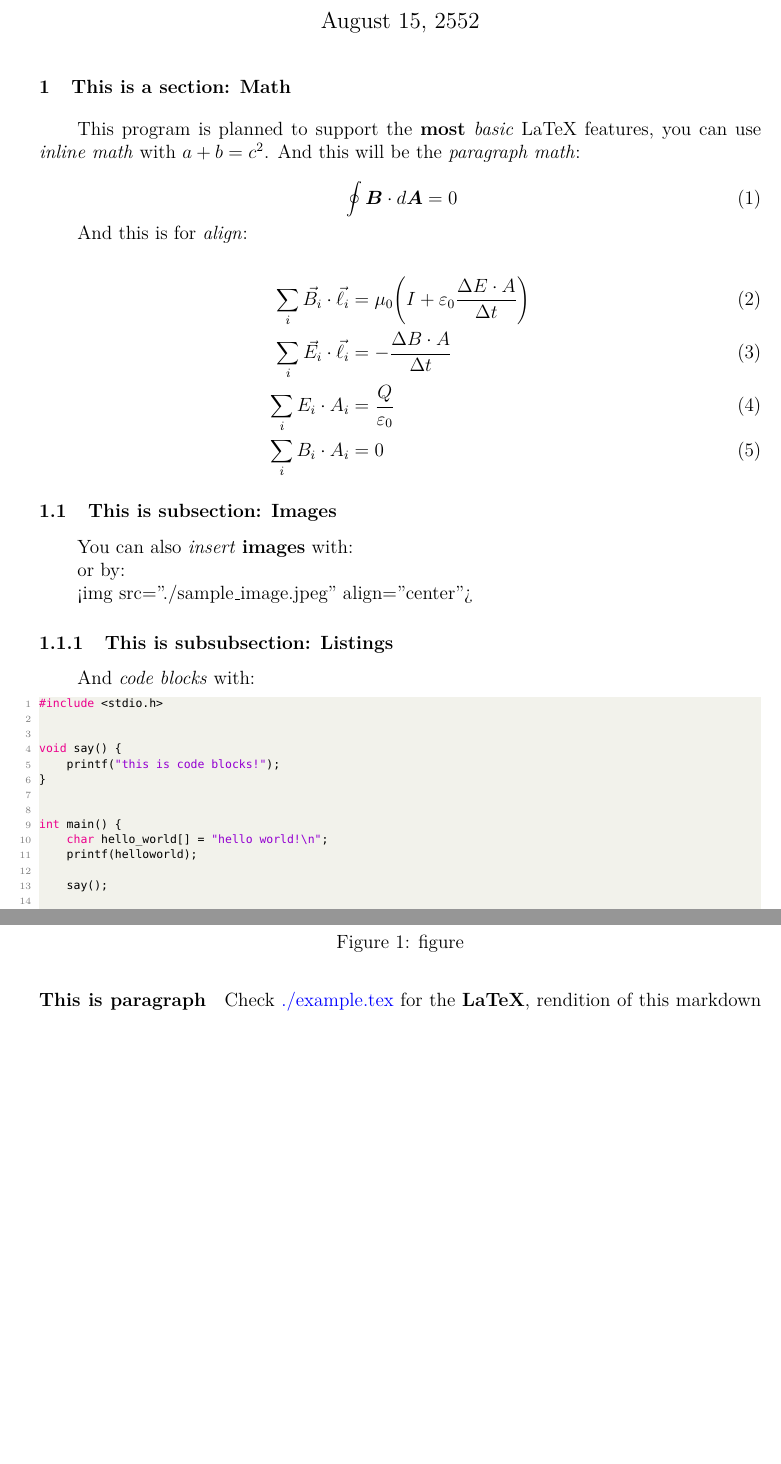
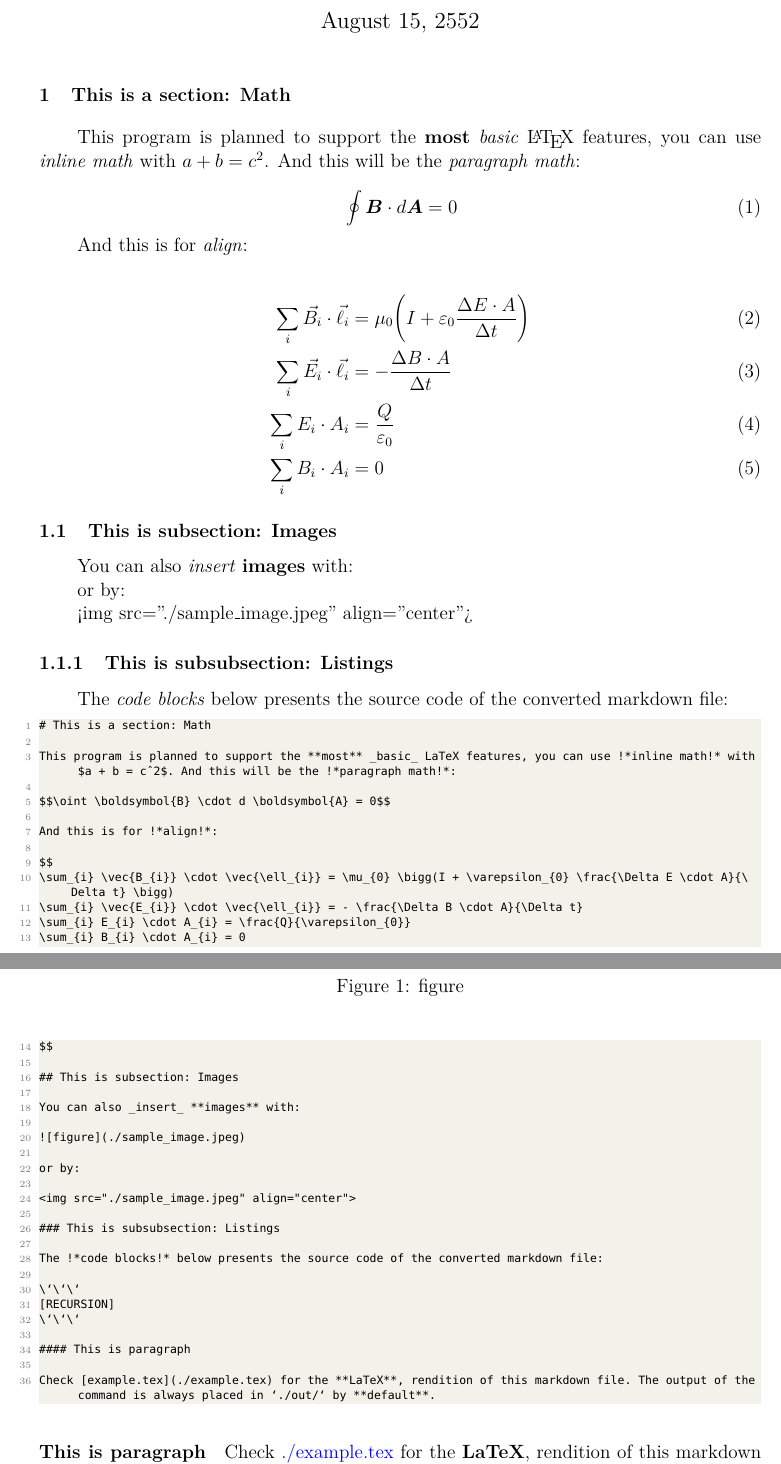
Before and after one commit to simtex-dev/engine, a LaTeX problem sheet (examples/1/hello.tex): two parts of pages 1 and 2 of 2, joined at a grey line, cut so that both start at the same text, the shorter picture padded with empty space. The pictures show the PDF file examples/1/hello.pdf that the author committed with the source.

Commit message:
update example

```diff
--- a/examples/1/hello.tex
+++ b/examples/1/hello.tex
@@ -63,7 +63,7 @@
 
 	\section{This is a section: Math}
 
-	This program is planned to support the \textbf{most} \textit{basic} LaTeX features, you can use \emph{inline math} with $a + b = c^2$. And this will be the \emph{paragraph math}:
+	This program is planned to support the \textbf{most} \textit{basic} \LaTeX{} features, you can use \emph{inline math} with $a + b = c^2$. And this will be the \emph{paragraph math}:
 
 	\begin{equation}
 		\oint \boldsymbol{B} \cdot d \boldsymbol{A} = 0
@@ -95,26 +95,47 @@
 
 	\subsubsection{This is subsubsection: Listings}
 
-	And \emph{code blocks} with:
+	The \emph{code blocks} below presents the source code of the converted markdown file:
 
 
-\begin{lstlisting}[language=C]
-#include <stdio.h>
+\begin{lstlisting}[language=]
+# This is a section: Math
 
+This program is planned to support the **most** _basic_ LaTeX features, you can use !*inline math!* with $a + b = c^2$. And this will be the !*paragraph math!*:
 
-void say() {
-    printf("this is code blocks!");
-}
+$$\oint \boldsymbol{B} \cdot d \boldsymbol{A} = 0$$
 
+And this is for !*align!*:
 
-int main() {
-    char hello_world[] = "hello world!\n";
-    printf(helloworld);
+$$
+\sum_{i} \vec{B_{i}} \cdot \vec{\ell_{i}} = \mu_{0} \bigg(I + \varepsilon_{0} \frac{\Delta E \cdot A}{\Delta t} \bigg)
+\sum_{i} \vec{E_{i}} \cdot \vec{\ell_{i}} = - \frac{\Delta B \cdot A}{\Delta t}
+\sum_{i} E_{i} \cdot A_{i} = \frac{Q}{\varepsilon_{0}}
+\sum_{i} B_{i} \cdot A_{i} = 0
+$$
 
-    say();
+## This is subsection: Images
 
-    return 0;
-}
+You can also _insert_ **images** with:
+
+![figure](./sample_image.jpeg)
+
+or by:
+
+<img src="./sample_image.jpeg" align="center">
+
+### This is subsubsection: Listings
+
+The !*code blocks!* below presents the source code of the converted markdown file:
+
+\`\`\`
+[RECURSION]
+\`\`\`
+
+#### This is paragraph
+
+Check [example.tex](./example.tex) for the **LaTeX**, rendition of this markdown file. The output of the command is always placed in `./out/` by **default**.
+
 \end{lstlisting}
 
 	\paragraph{This is paragraph}
```
Also changed, not shown: examples/1/hello.pdf, examples/1/hello.tex (2 more changed lines), 1 other file.
